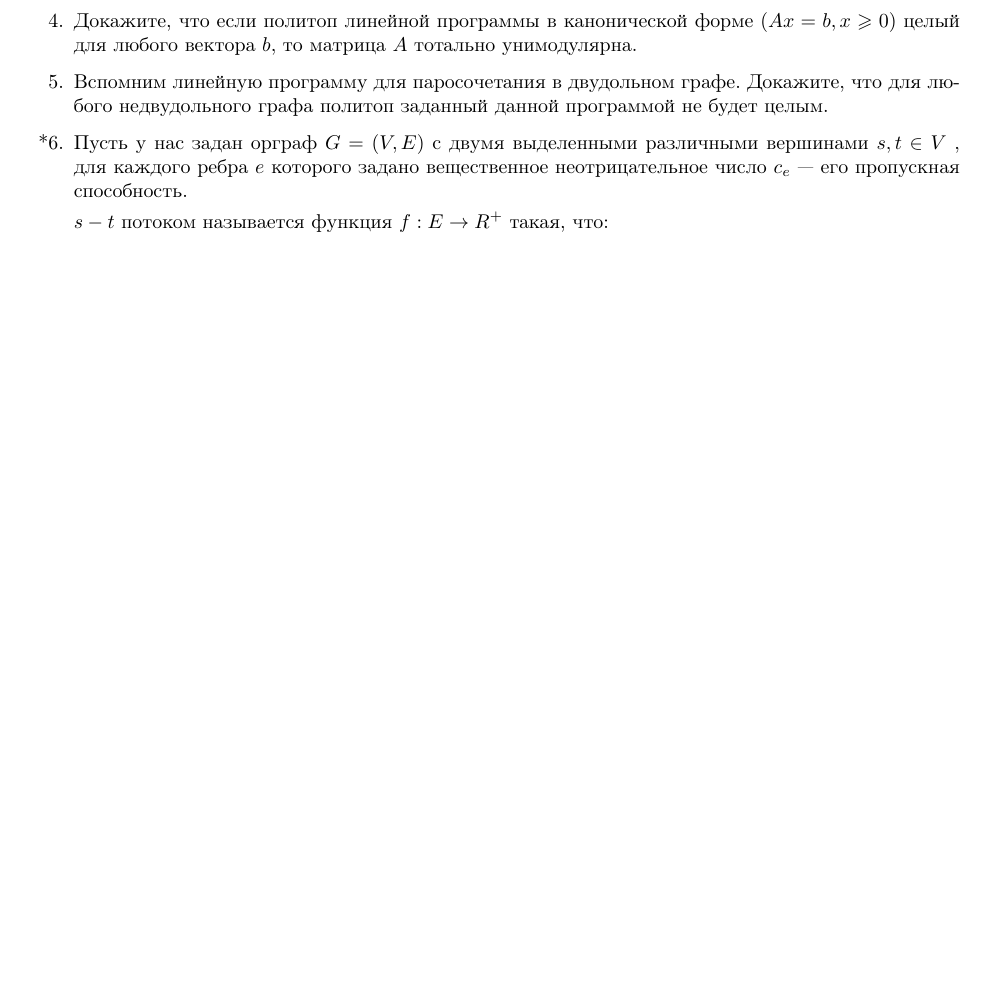
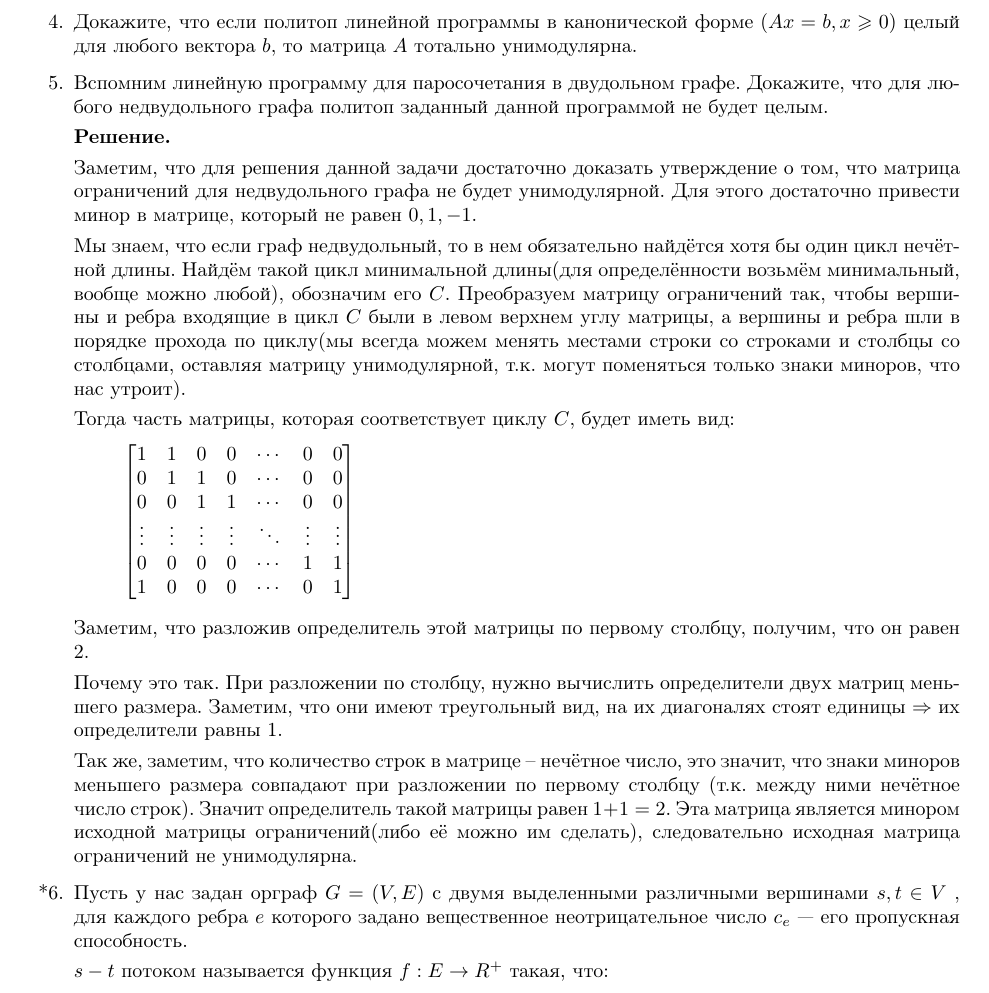
Before and after one commit to bibaev/algo-spring, a LaTeX document (ha/Report.tex, which reads ha/ha/ha8.tex): part of page 1 of 2 before the commit and part of page 2 of 3 after it, cut so that both start at the same text, the shorter picture padded with empty space. Compiled offline with pdfLaTeX.

Commit message:
Add solutions for tasks 1, 5.

```diff
--- a/ha/ha/ha8.tex
+++ b/ha/ha/ha8.tex
@@ -30,6 +47,41 @@
 
 	\item Вспомним линейную программу для паросочетания в двудольном графе. Докажите, что для любого
 	недвудольного графа политоп заданный данной программой не будет целым.
+
+	\textbf{Решение.}
+
+	Заметим, что для решения данной задачи достаточно доказать утверждение о том, что матрица ограничений для
+	недвудольного графа не будет унимодулярной. Для этого достаточно привести минор в матрице, который не равен
+	$0, 1, -1$.
+
+	Мы знаем, что если граф недвудольный, то в нем обязательно найдётся хотя бы один цикл нечётной длины. Найдём
+	такой цикл минимальной длины(для определённости возьмём минимальный, вообще можно любой), обозначим его $C$.
+	Преобразуем матрицу ограничений так, чтобы вершины и ребра входящие в цикл $C$ были в левом верхнем углу
+	матрицы, а вершины и ребра шли в порядке прохода по циклу(мы всегда можем менять местами строки со строками и
+	столбцы со столбцами, оставляя матрицу унимодулярной, т.к. могут поменяться только знаки миноров, что нас
+	утроит).
+
+	Тогда часть матрицы, которая соответствует циклу $C$, будет иметь вид:
+	\begin{equation*}
+		\begin{bmatrix}
+		1 & 1 & 0 & 0 & \cdots & 0 & 0\\
+		0 & 1 & 1 & 0 & \cdots & 0 & 0\\
+		0 & 0 & 1 & 1 & \cdots & 0 & 0\\
+		\vdots & \vdots & \vdots & \vdots & \ddots & \vdots & \vdots\\
+		0 & 0 & 0 & 0 & \cdots & 1 & 1 \\
+		1 & 0 & 0 & 0 & \cdots & 0 & 1 \\
+		\end{bmatrix}
+	\end{equation*}
+
+	Заметим, что разложив определитель этой матрицы по первому столбцу, получим, что он равен $2$.
+
+	Почему это так. При разложении по столбцу, нужно вычислить определители двух матриц меньшего размера.
+	Заметим, что они имеют треугольный вид, на их диагоналях стоят единицы $\Rightarrow$ их определители равны 1.
+
+	Так же, заметим, что количество строк в матрице -- нечётное число, это значит, что знаки миноров меньшего
+	размера совпадают при разложении по первому столбцу (т.к. между ними нечётное число строк). Значит
+	определитель такой матрицы равен $1 + 1 = 2$. Эта матрица является минором исходной матрицы ограничений(либо
+	её можно им сделать), следовательно исходная матрица ограничений не унимодулярна.
 
 	\item[*6.] Пусть у нас задан орграф $G = (V, E)$ с двумя выделенными различными вершинами $s, t \in V$ , для
 	каждого ребра $e$ которого задано вещественное неотрицательное число $c_e$ — его пропускная способность.
```
Also changed, not shown: ha/ha/ha8.tex (17 more changed lines).
